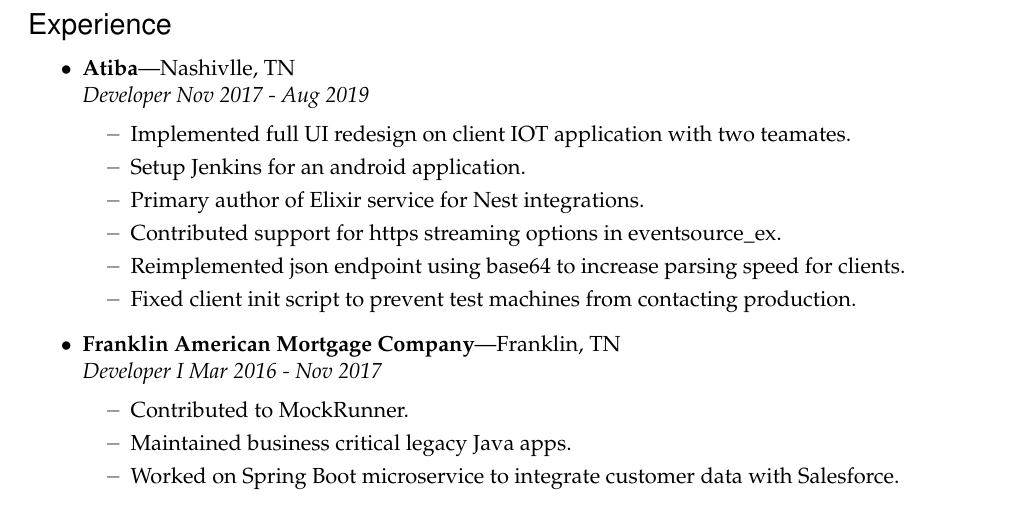
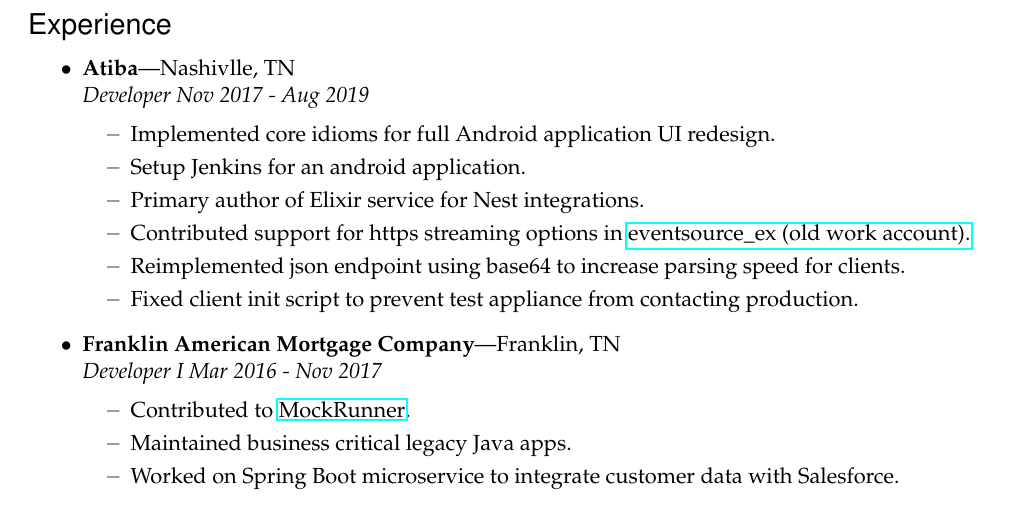
Before and after one commit to DwordPtr/Redacted-Resume, a LaTeX CV (btidwellresume.tex): part of the page, cut so that both start at the same text. Compiled offline with pdfLaTeX.

Commit message:
add links to prs and rewording

```diff
--- a/btidwellresume.tex
+++ b/btidwellresume.tex
@@ -98,16 +98,16 @@
 %%%%%%%%%%%%%%%%%%%%%%%%
 \begin{ressection}{Experience}
         \begin{ressubsec}{Atiba}{Nashivlle, TN}{Developer Nov 2017 - Aug 2019}
-		\ressubitem{Implemented full UI redesign on client IOT application with two teamates.}
+		\ressubitem{Implemented core idioms for full Android application UI redesign.}
 		\ressubitem{Setup Jenkins for an android application.}
 		\ressubitem{Primary author of Elixir service for Nest integrations.}
-		\ressubitem{Contributed support for https streaming options in eventsource\_ex.}
+        \ressubitem{Contributed support for https streaming options in \href{https://github.com/cwc/eventsource_ex/pull/10/files}{eventsource\_ex (old work account).}}
 		\ressubitem{Reimplemented json endpoint using base64 to increase parsing speed for clients.}
-		\ressubitem{Fixed client init script to prevent test machines from contacting production.}
+		\ressubitem{Fixed client init script to prevent test appliance from contacting production.}
 	\end{ressubsec}
 
 			\begin{ressubsec}{Franklin American Mortgage Company}{Franklin, TN}{Developer I Mar 2016 - Nov 2017}
-		\ressubitem{Contributed to MockRunner.}
+                    \ressubitem{Contributed to \href{https://github.com/mockrunner/mockrunner/pull/42}{MockRunner}.}
 		\ressubitem{Maintained business critical legacy Java apps.}
 		\ressubitem{Worked on Spring Boot microservice to integrate customer data with Salesforce.}
 	\end{ressubsec}
```
